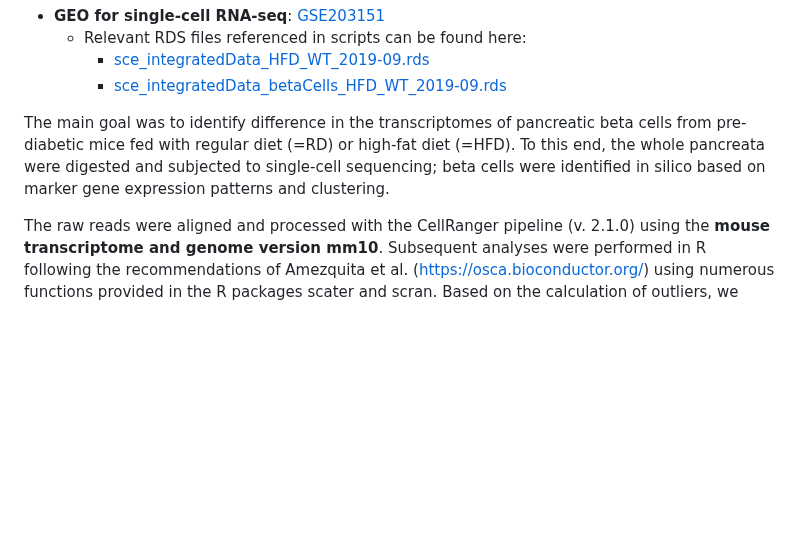
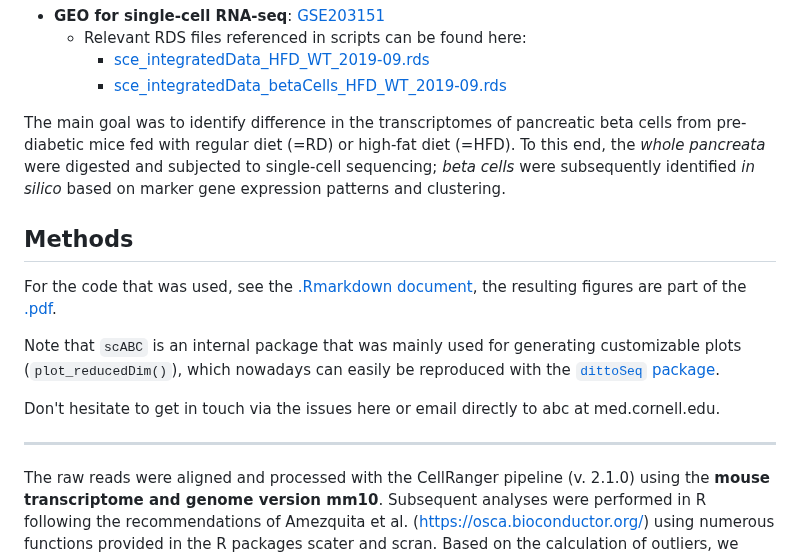
Before and after one commit to abcwcm/RubioNavarro_Pancreas, a Markdown page: scRNAseq/README.md, the part around the change. Rendered like a GitHub page; blank space fills up the shorter version.

```diff
--- a/scRNAseq/README.md
+++ b/scRNAseq/README.md
@@ -3,7 +3,17 @@
     - [sce_integratedData_HFD_WT_2019-09.rds](https://wcm.box.com/s/woo4m5g39gtox94rh8hhx8ugv6wz39v0)
     - [sce_integratedData_betaCells_HFD_WT_2019-09.rds](https://wcm.box.com/s/ncr8szvwoeu1ip3uxtizwk3vsxzzczc6)
 
-The main goal was to identify difference in the transcriptomes of pancreatic beta cells from pre-diabetic mice fed with regular diet (=RD) or high-fat diet (=HFD). To this end, the whole pancreata were digested and subjected to single-cell sequencing; beta cells were identified in silico based on marker gene expression patterns and clustering.
+The main goal was to identify difference in the transcriptomes of pancreatic beta cells from pre-diabetic mice fed with regular diet (=RD) or high-fat diet (=HFD). To this end, the *whole pancreata* were digested and subjected to single-cell sequencing; *beta cells* were subsequently identified *in silico* based on marker gene expression patterns and clustering.
+
+## Methods
+
+For the code that was used, see the [.Rmarkdown document](https://github.com/abcwcm/RubioNavarro_Pancreas/blob/903485898ab57be6ba69b59f60bf8a4399e02d93/scRNAseq/scRNA-seq_FiguresForManuscript.Rmd), the resulting figures are part of the [.pdf](https://github.com/abcwcm/RubioNavarro_Pancreas/blob/903485898ab57be6ba69b59f60bf8a4399e02d93/scRNAseq/scRNA-seq_FiguresForManuscript.pdf).
+
+Note that `scABC` is an internal package that was mainly used for generating customizable plots (`plot_reducedDim()`), which nowadays can easily be reproduced with the [`dittoSeq` package](https://github.com/dtm2451/DittoSeq).
+
+Don't hesitate to get in touch via the issues here or email directly to abc at med.cornell.edu.
+
+----------------------
 
 The raw reads were aligned and processed with the CellRanger pipeline (v. 2.1.0) using the **mouse transcriptome and genome version mm10**. Subsequent analyses were performed in R following the recommendations of Amezquita et al. (https://osca.bioconductor.org/) using numerous functions provided in the R packages scater and scran.
 Based on the calculation of outliers, we removed cells with fewer than 1,000 UMI. In addition, cells with more than 7.5% mitochondrial reads were removed as well as genes that were expressed in fewer than 5 cells of the same sample type.
```
